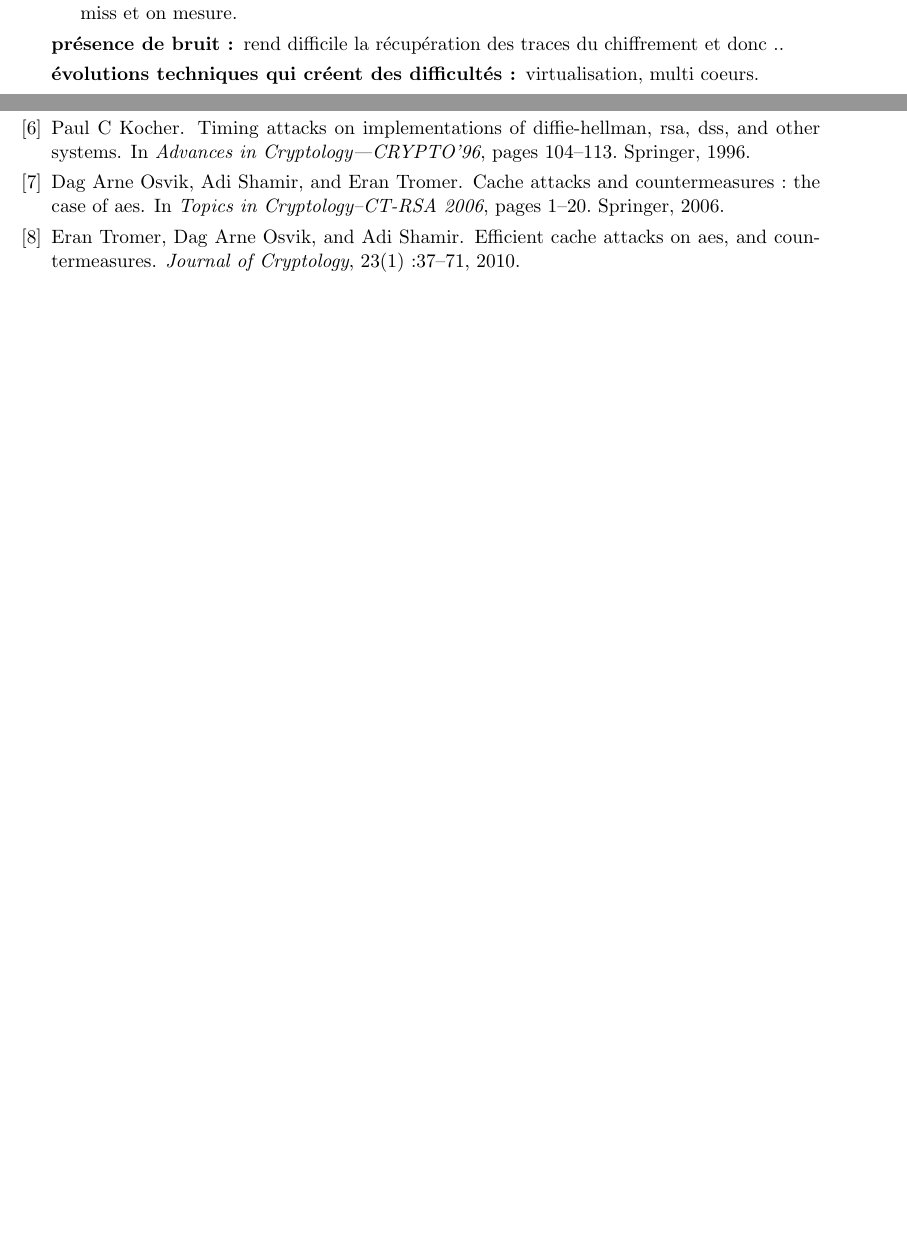
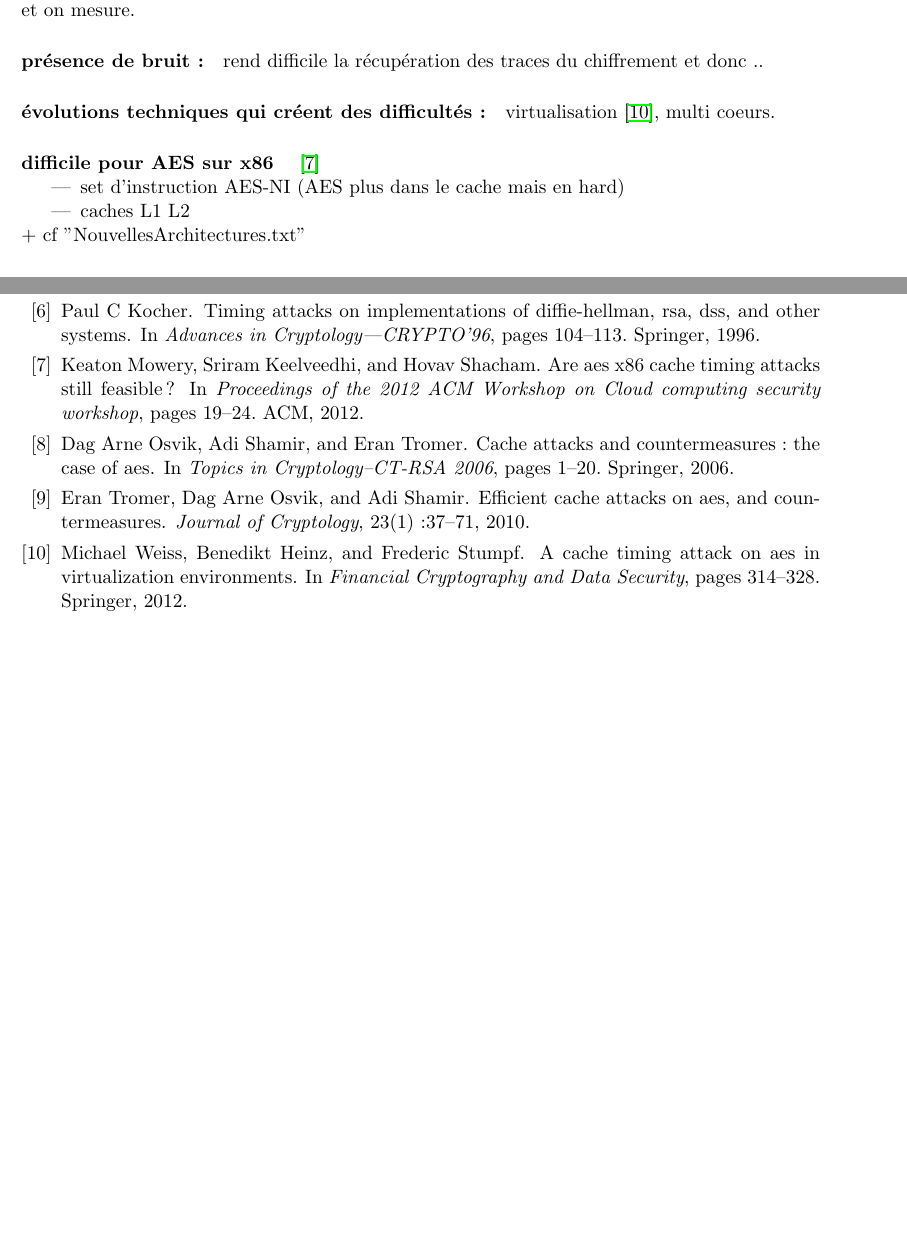
Before and after one commit to Olbiae/SSE, a LaTeX document (rapport/rapport.tex): two parts of pages 1 and 3 of 3, joined at a grey line, cut so that both start at the same text, the shorter picture padded with empty space. Compiled offline with pdfLaTeX.

Commit message:
précisions plan

```diff
--- a/rapport/rapport.tex
+++ b/rapport/rapport.tex
@@ -63,8 +61,15 @@ Article Canteaut~\cite{canteaut2006understanding}
-\item[mesure du temps:] facile si multithread. Différentes méthodes: statistiques (nécessite de bien connaître l'archi), ou bien on crée un cache hit et on mesure, puis on crée un cache miss et on mesure.
-\item[présence de bruit:] rend difficile la récupération des traces du chiffrement et donc ..
-\item[évolutions techniques qui créent des difficultés:] virtualisation, multi coeurs.
-\item[contre mesures avancées:]  puces crypto dédiées, algos différents.. cf papiers "contre mesures" dans biblio + Implémentation d'AES résistante aux timing attacks~\cite{kasper2009faster}
-\end{description}
+
+\paragraph{possibilité d'accès en direct au moment du chiffrement?} attaque synchrone/asynchrone~\cite{osvik2006cache}
+\paragraph{mesure du temps:} facile si multithread. Différentes méthodes: statistiques (nécessite de bien connaître l'archi), ou bien on crée un cache hit et on mesure, puis on crée un cache miss et on mesure.
+\paragraph{présence de bruit:} rend difficile la récupération des traces du chiffrement et donc ..
+\paragraph{évolutions techniques qui créent des difficultés:} virtualisation~\cite{weiss2012cache}, multi coeurs.
+\paragraph{difficile pour AES sur x86}~\cite{mowery2012aes}
+\begin{itemize}
+\item set d'instruction AES-NI (AES plus dans le cache mais en hard)
+\item caches L1 L2
+\end{itemize}
++ cf "NouvellesArchitectures.txt"
+\paragraph{contre mesures avancées:}  puces crypto dédiées, algos différents.. cf papiers "contre mesures" dans biblio + Implémentation d'AES résistante aux timing attacks~\cite{kasper2009faster}
 
 \section{Contournements}
 Attaques à l'heure actuelle : mise en place, contournement des contre mesures
```
Also changed, not shown: rapport/ref.bib (+18 -0 lines), rapport/rapport.tex (4 more changed lines).
